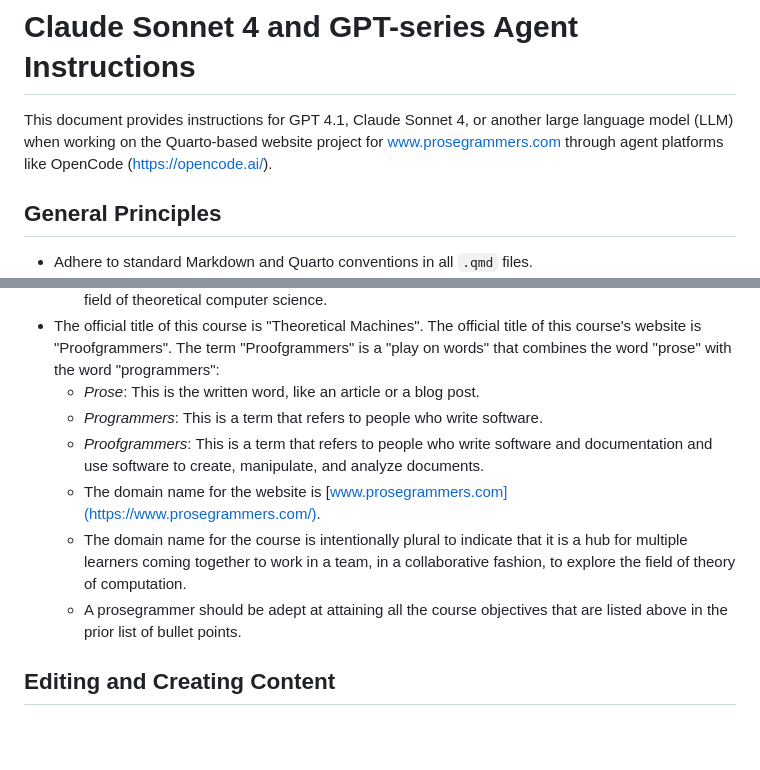
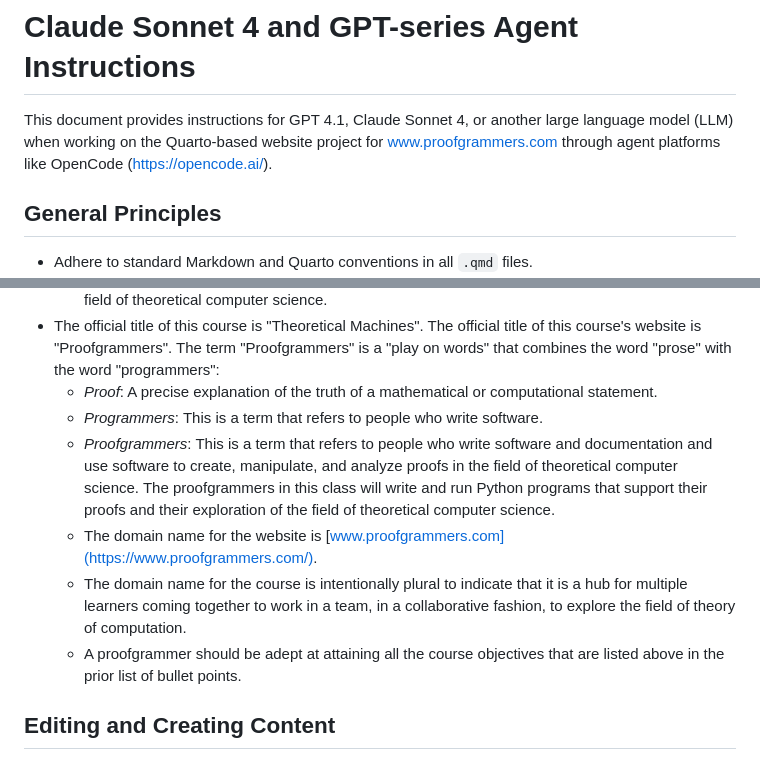
Before and after one commit to proofgrammers/www.proofgrammers.com, a Markdown page: AGENTS.md, 2 parts joined by grey strips. Rendered like a GitHub page; blank space fills up the shorter version.

Commit message:
docs: Add more details to the AGENTS.md file about the focus of the course.

```diff
--- a/AGENTS.md
+++ b/AGENTS.md
@@ -2,7 +2,7 @@
 
 This document provides instructions for GPT 4.1, Claude Sonnet 4, or another
 large language model (LLM) when working on the Quarto-based website project for
-www.prosegrammers.com through agent platforms like OpenCode (https://opencode.ai/).
+www.proofgrammers.com through agent platforms like OpenCode (https://opencode.ai/).
 
 ## General Principles
 
@@ -92,17 +92,20 @@ mathematical concepts as Python programs. These are the course's goals:
 - The official title of this course is "Theoretical Machines". The official
 title of this course's website is "Proofgrammers". The term "Proofgrammers" is a
 "play on words" that combines the word "prose" with the word "programmers":
-    - *Prose*: This is the written word, like an article or a blog post.
+    - *Proof*: A precise explanation of the truth of a mathematical or
+    computational statement.
     - *Programmers*: This is a term that refers to people who write software.
     - *Proofgrammers*: This is a term that refers to people who write software
     and documentation and use software to create, manipulate, and analyze
-    documents.
+    proofs in the field of theoretical computer science. The proofgrammers in
+    this class will write and run Python programs that support their proofs and
+    their exploration of the field of theoretical computer science.
     - The domain name for the website is
-    [www.prosegrammers.com](https://www.prosegrammers.com/).
+    [www.proofgrammers.com](https://www.proofgrammers.com/).
     - The domain name for the course is intentionally plural to indicate that
     it is a hub for multiple learners coming together to work in a team, in
     a collaborative fashion, to explore the field of theory of computation.
-    - A prosegrammer should be adept at attaining all the course objectives that
+    - A proofgrammer should be adept at attaining all the course objectives that
     are listed above in the prior list of bullet points.
 
 ## Editing and Creating Content
```
